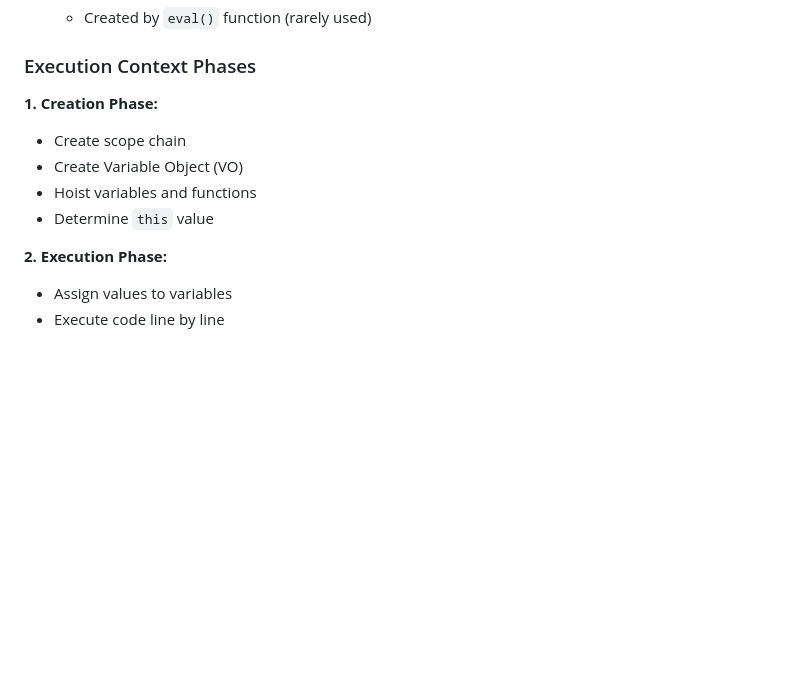
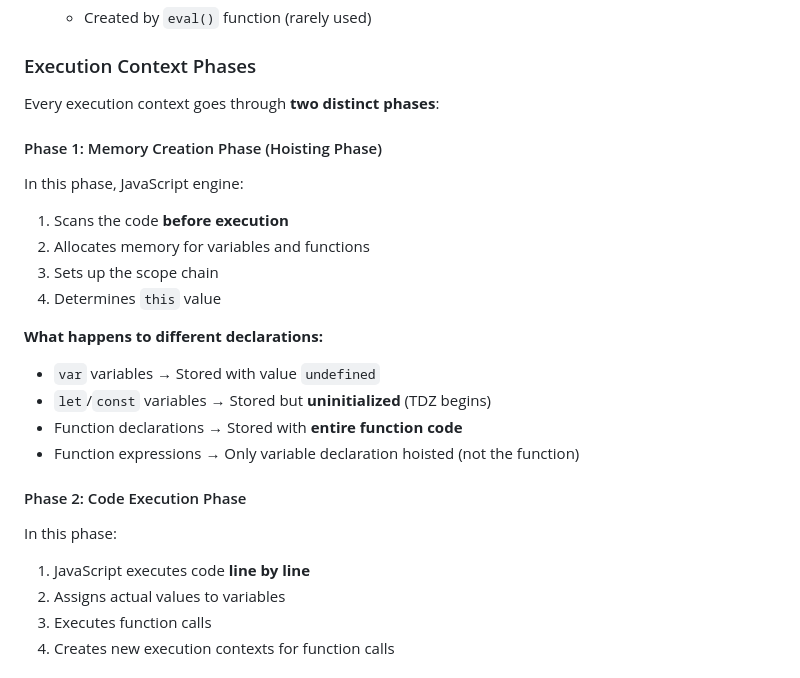
Before and after one commit to IzharMohammed/JavaScript, a Markdown page: concepts revision/javascript_fundamentals.md, the part around the change printed below. GitHub-like rendering; blank space fills up the shorter version.

```diff
--- a/concepts revision/javascript_fundamentals.md
+++ b/concepts revision/javascript_fundamentals.md
@@ -139,12 +139,25 @@ An environment where JavaScript code is evaluated and executed. It contains:
 
 ### Execution Context Phases
 
-**1. Creation Phase:**
-- Create scope chain
-- Create Variable Object (VO)
-- Hoist variables and functions
-- Determine `this` value
+Every execution context goes through **two distinct phases**:
 
-**2. Execution Phase:**
-- Assign values to variables
-- Execute code line by line
+#### Phase 1: Memory Creation Phase (Hoisting Phase)
+In this phase, JavaScript engine:
+1. Scans the code **before execution**
+2. Allocates memory for variables and functions
+3. Sets up the scope chain
+4. Determines `this` value
+
+**What happens to different declarations:**
+- `var` variables → Stored with value `undefined`
+- `let`/`const` variables → Stored but **uninitialized** (TDZ begins)
+- Function declarations → Stored with **entire function code**
+- Function expressions → Only variable declaration hoisted (not the function)
+
+#### Phase 2: Code Execution Phase
+In this phase:
+1. JavaScript executes code **line by line**
+2. Assigns actual values to variables
+3. Executes function calls
+4. Creates new execution contexts for function calls
+
```
Also changed, not shown: other parts of concepts revision/javascript_fundamentals.md (+199 -0 lines).
